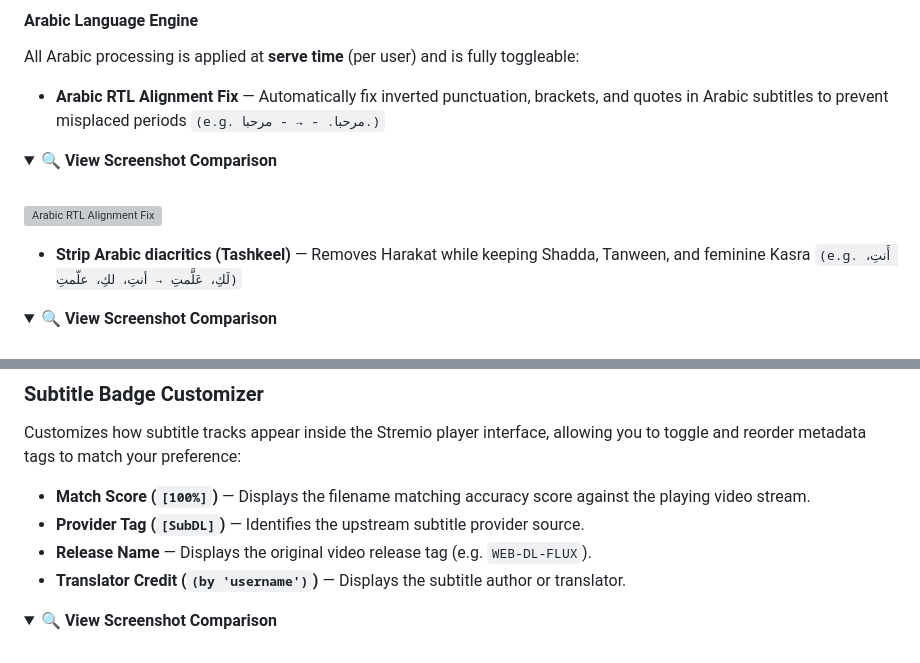
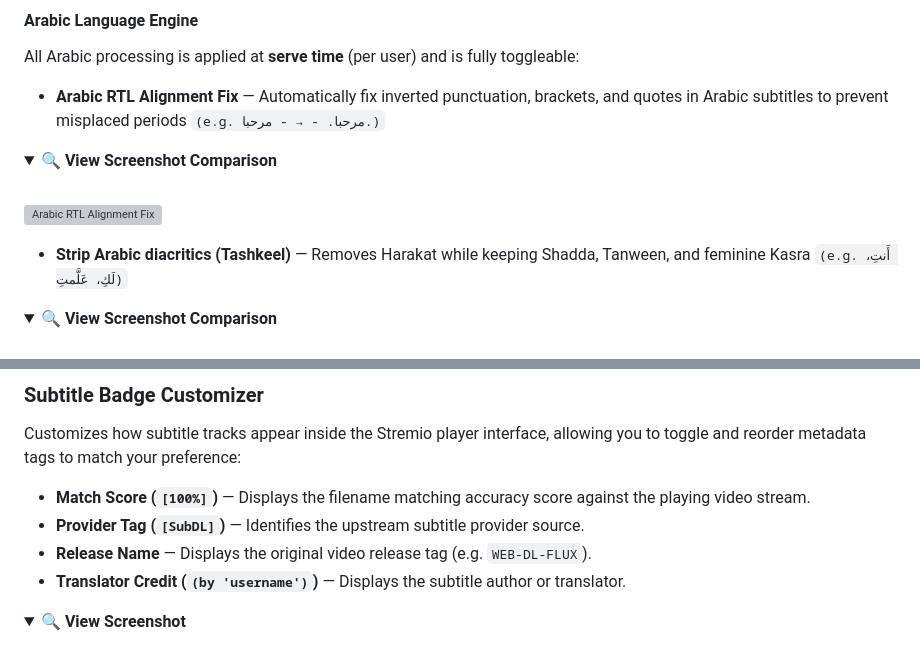
Before and after one commit to donsaud/NinjaSubs, a Markdown page: README.md, 2 parts joined by grey strips. Drawn GitHub-style; folded sections open; grey boxes are pictures that could not be loaded.

```diff
--- a/README.md
+++ b/README.md
@@ -52,7 +52,7 @@ All Arabic processing is applied at **serve time** (per user) and is fully toggl
 <img src="docs/screenshots/arabic-rtl-alignment.png" alt="Arabic RTL Alignment Fix" width="100%" />
 </details>
 
-* **Strip Arabic diacritics (Tashkeel)** — Removes Harakat while keeping Shadda, Tanween, and feminine Kasra <code dir="ltr">(e.g. أَنتِ، لَكِ، عَلَّمتِ &rarr; أنتِ، لكِ، علّمتِ)</code>
+* **Strip Arabic diacritics (Tashkeel)** — Removes Harakat while keeping Shadda, Tanween, and feminine Kasra <code dir="ltr">(e.g. أَنتِ، لَكِ، عَلَّمتِ)</code>
 
 <details>
 <summary>🔍 <b>View Screenshot Comparison</b></summary>
@@ -118,7 +118,7 @@ Customizes how subtitle tracks appear inside the Stremio player interface, allow
 * **Translator Credit (`(by 'username')`)** — Displays the subtitle author or translator.
 
 <details>
-<summary>🔍 <b>View Screenshot Comparison</b></summary>
+<summary>🔍 <b>View Screenshot</b></summary>
 <br>
 <img src="docs/screenshots/subtitle-badge-preview.png" alt="Subtitle Badge Preview" width="100%" />
 </details>
```
